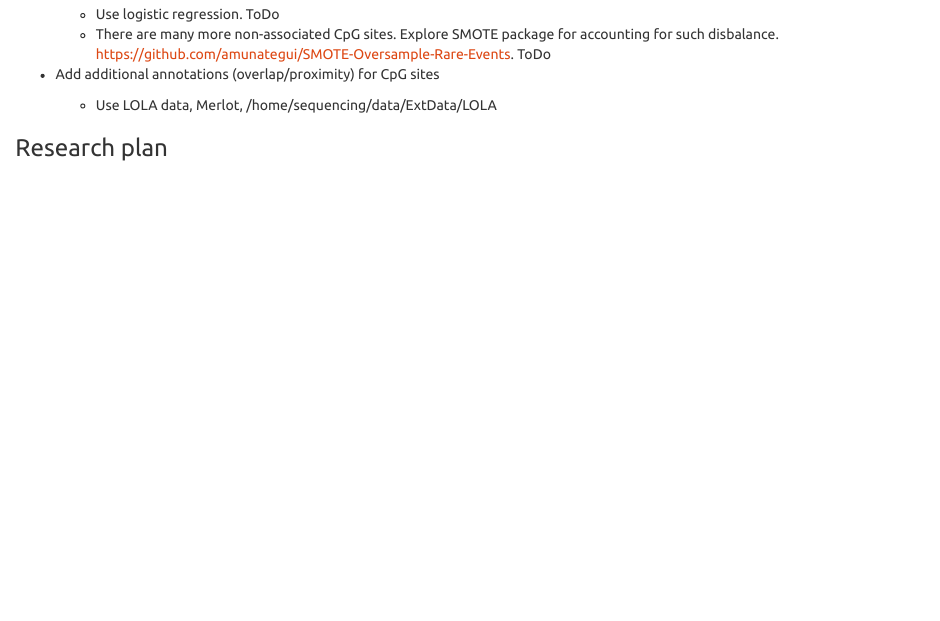
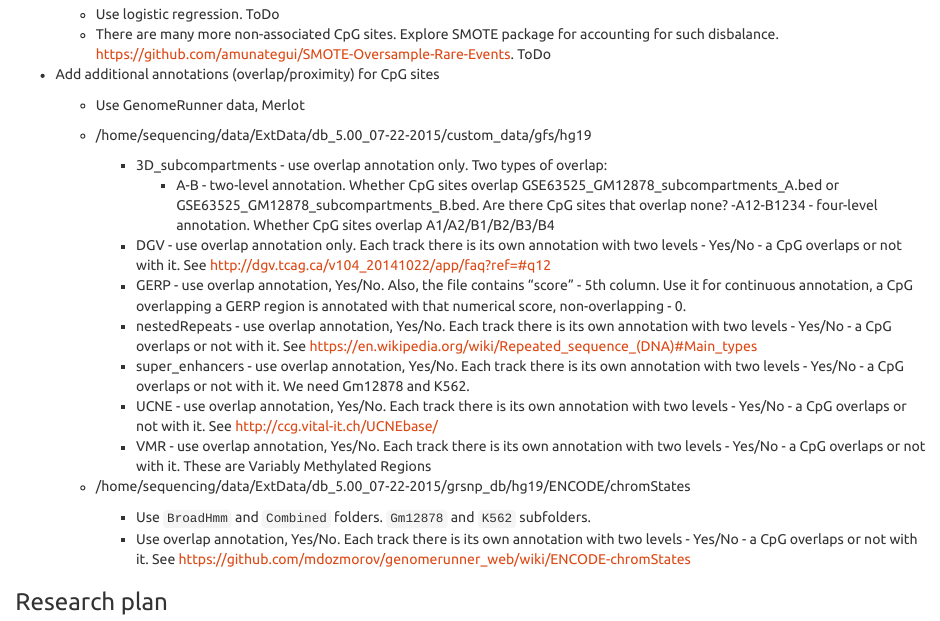
Before and after one commit to mdozmorov/TCGAsurvival, an R Markdown document (Projects.Rmd): the page in a window 1100 px wide, from 1090 px down. Rendered offline with R 4.5, knitr and Pandoc, with nearby package versions; a font, style sheet, LaTeX package, included part or bibliography that could not be used is replaced or left out.

Commit message:
Add more annotation information, complete
Former-commit-id: a3c84b52d8278aa10ab9fa544835064c3cb4c21e

```diff
--- a/Projects.Rmd
+++ b/Projects.Rmd
@@ -63,7 +63,22 @@ Overview of survival analysis. Presenting the performance of a newly developed m
   - There are many more non-associated CpG sites. Explore SMOTE package for accounting for such disbalance. https://github.com/amunategui/SMOTE-Oversample-Rare-Events. ToDo
 
 - Add additional annotations (overlap/proximity) for CpG sites
-  - Use LOLA data, Merlot, /home/sequencing/data/ExtData/LOLA
+  - Use GenomeRunner data, Merlot
+
+  - /home/sequencing/data/ExtData/db_5.00_07-22-2015/custom_data/gfs/hg19
+    - 3D_subcompartments - use overlap annotation only. Two types of overlap:
+      - A-B - two-level annotation. Whether CpG sites overlap GSE63525_GM12878_subcompartments_A.bed or GSE63525_GM12878_subcompartments_B.bed. Are there CpG sites that overlap none?
+      -A12-B1234 - four-level annotation. Whether CpG sites overlap A1/A2/B1/B2/B3/B4
+    - DGV - use overlap annotation only. Each track there is its own annotation with two levels - Yes/No - a CpG overlaps or not with it. See http://dgv.tcag.ca/v104_20141022/app/faq?ref=#q12
+    - GERP - use overlap annotation, Yes/No. Also, the file contains "score" - 5th column. Use it for continuous annotation, a CpG overlapping a GERP region is annotated with that numerical score, non-overlapping - 0.
+    - nestedRepeats - use overlap annotation, Yes/No. Each track there is its own annotation with two levels - Yes/No - a CpG overlaps or not with it. See https://en.wikipedia.org/wiki/Repeated_sequence_(DNA)#Main_types
+    - super_enhancers - use overlap annotation, Yes/No. Each track there is its own annotation with two levels - Yes/No - a CpG overlaps or not with it. We need Gm12878 and K562.
+    - UCNE - use overlap annotation, Yes/No. Each track there is its own annotation with two levels - Yes/No - a CpG overlaps or not with it. See http://ccg.vital-it.ch/UCNEbase/
+    - VMR - use overlap annotation, Yes/No. Each track there is its own annotation with two levels - Yes/No - a CpG overlaps or not with it. These are Variably Methylated Regions
+
+  - /home/sequencing/data/ExtData/db_5.00_07-22-2015/grsnp_db/hg19/ENCODE/chromStates
+    - Use `BroadHmm` and `Combined` folders. `Gm12878` and `K562` subfolders.
+    - Use overlap annotation, Yes/No. Each track there is its own annotation with two levels - Yes/No - a CpG overlaps or not with it. See https://github.com/mdozmorov/genomerunner_web/wiki/ENCODE-chromStates
 
 ### Research plan
 
```
